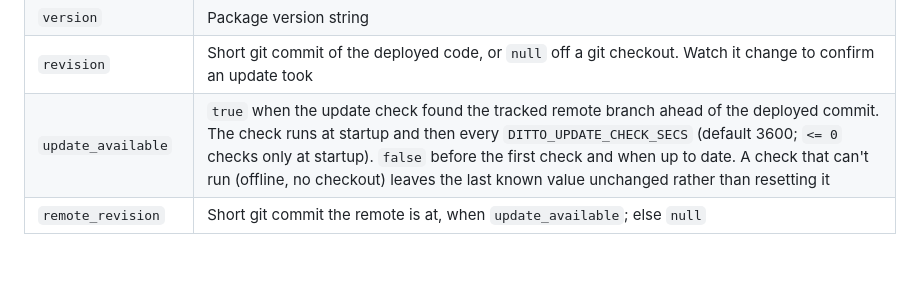
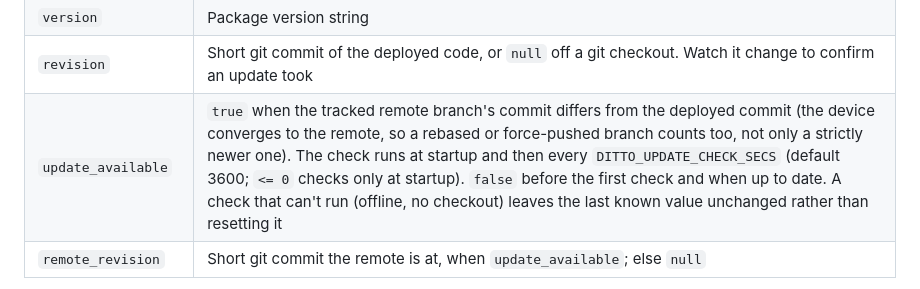
Before and after one commit to rlhatcher/DittoBackTracker, a Markdown page: docs/api.md, the part around the change. Drawn GitHub-style; blank space fills up the shorter version.

```diff
--- a/docs/api.md
+++ b/docs/api.md
@@ -70,7 +70,7 @@ Full snapshot. The same object is pushed over `/api/events`.
 | `loops` | Slot numbers that hold a pedal-recorded `LOOP.WAV`. Detected once on mount and only meaningful while `pedal` is `mounted`; a slot can appear here with no matching entry in `slots` (a loop with no backing track) |
 | `version` | Package version string |
 | `revision` | Short git commit of the deployed code, or `null` off a git checkout. Watch it change to confirm an update took |
-| `update_available` | `true` when the update check found the tracked remote branch ahead of the deployed commit. The check runs at startup and then every `DITTO_UPDATE_CHECK_SECS` (default 3600; `<= 0` checks only at startup). `false` before the first check and when up to date. A check that can't run (offline, no checkout) leaves the last known value unchanged rather than resetting it |
+| `update_available` | `true` when the tracked remote branch's commit differs from the deployed commit (the device converges to the remote, so a rebased or force-pushed branch counts too, not only a strictly newer one). The check runs at startup and then every `DITTO_UPDATE_CHECK_SECS` (default 3600; `<= 0` checks only at startup). `false` before the first check and when up to date. A check that can't run (offline, no checkout) leaves the last known value unchanged rather than resetting it |
 | `remote_revision` | Short git commit the remote is at, when `update_available`; else `null` |
 
 `capacity.used_seconds` is derived from the real bytes on the volume
```
Also changed, not shown: README.md (+5 -4 lines).
